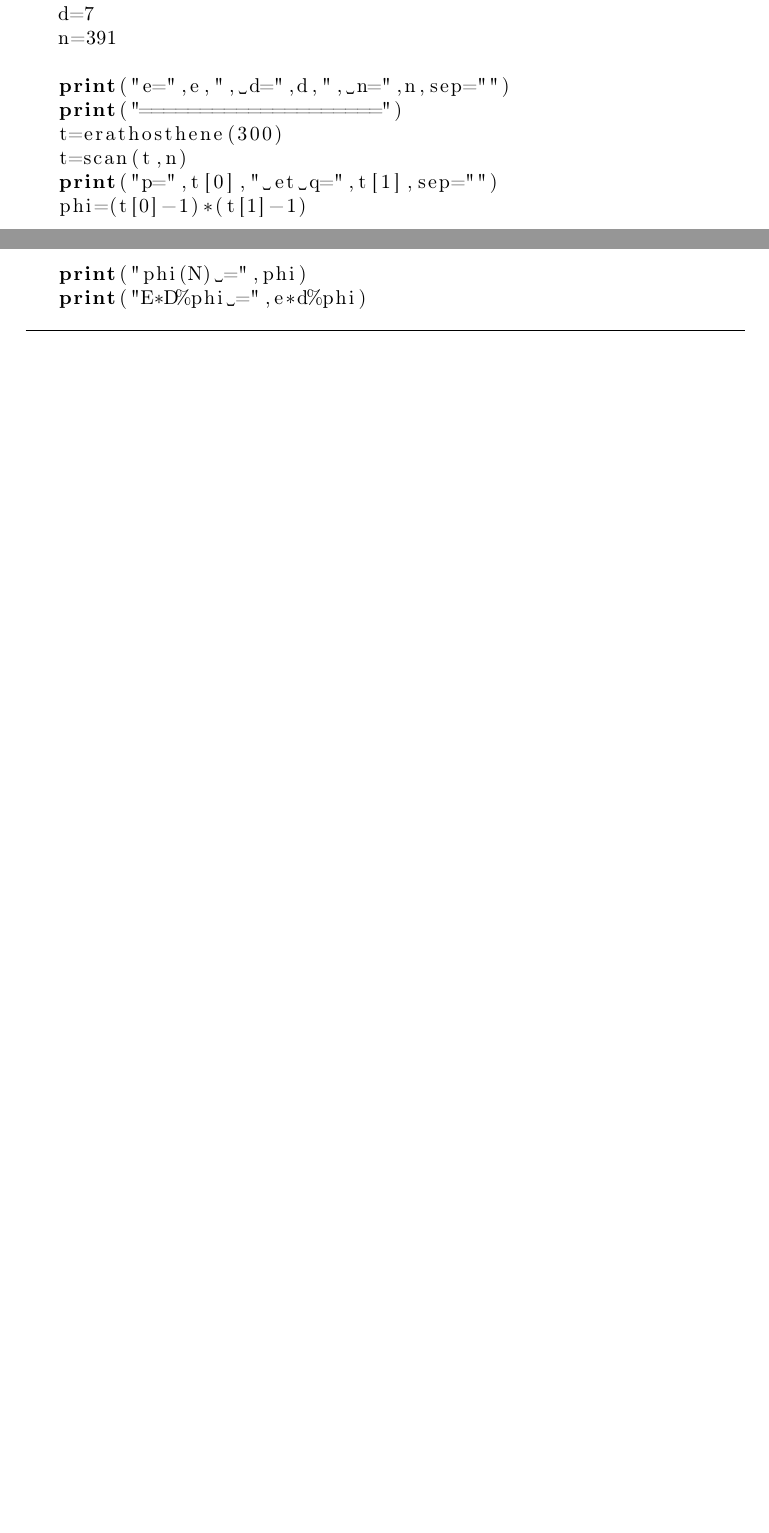
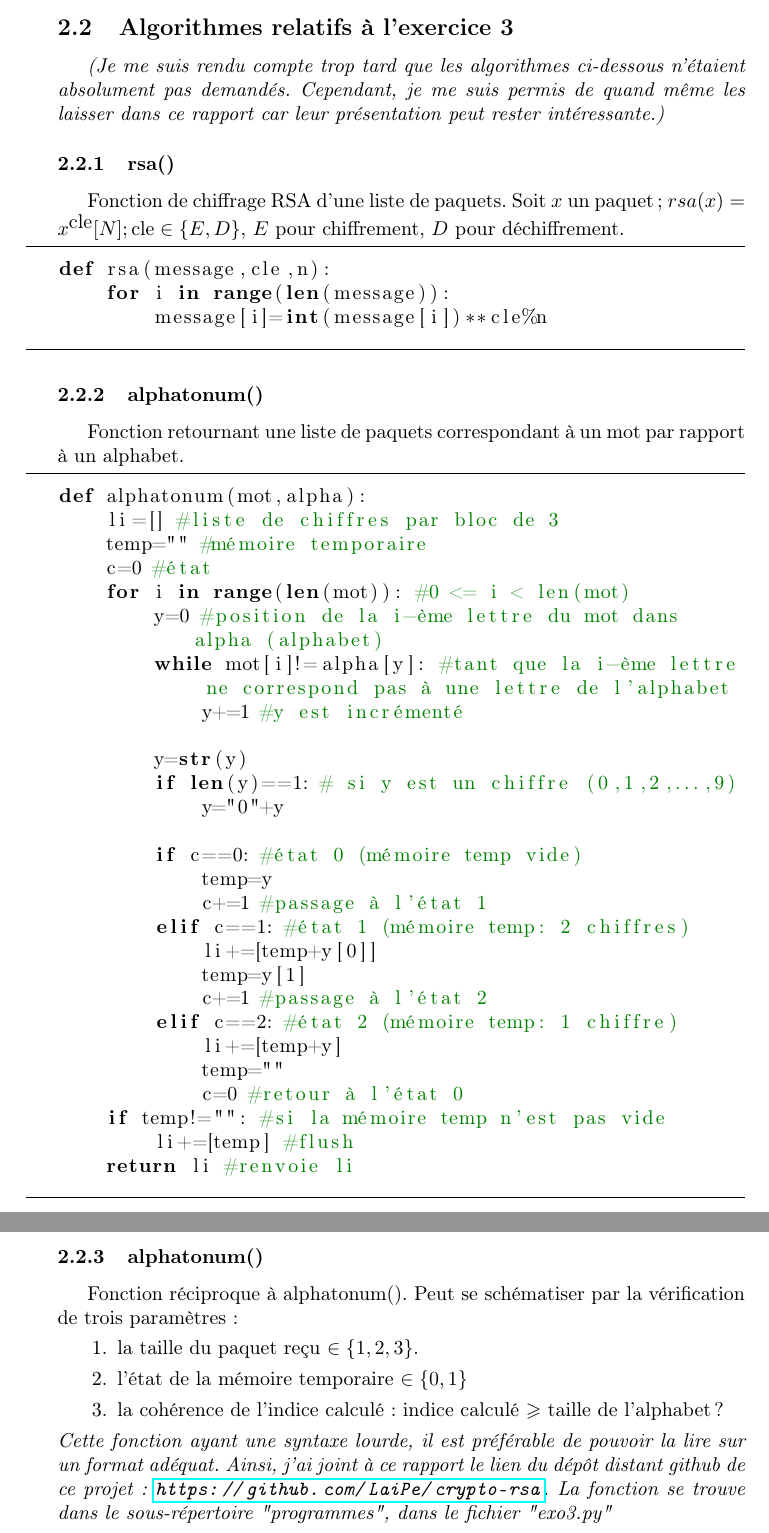
Before and after one commit to LaiPe/crypto-rsa, a LaTeX document (redaction/redac.tex): two parts of pages 3 and 4 of 4 before the commit and two parts of pages 5 and 6 of 6 after it, joined at a grey line, cut at the place of the change, the shorter picture padded with empty space. Compiled offline with pdfLaTeX.

Commit message:
fin rédaction

```diff
--- a/redaction/redac.tex
+++ b/redaction/redac.tex
@@ -18,6 +18,7 @@
 \usepackage{amssymb}
 \usepackage{tabto}
 \usepackage{xcolor}
+\usepackage{hyperref}
 
 
 
@@ -219,4 +244 @@ def scan(tab,n):
 
-e=151
-d=7
-n=391
@@ -223,9 +248 @@ n=391
 
-print("e=",e,", d=",d,", n=",n,sep="")
-print("====================")
-t=erathosthene(300)
-t=scan(t,n)
-print("p=",t[0]," et q=",t[1],sep="")
-phi=(t[0]-1)*(t[1]-1)
-print("phi(N) =",phi)
-print("E*D%phi =",e*d%phi)
@@ -232,2 +257,51 @@ print("E*D%phi =",e*d%phi)
 \end{lstlisting}
+\subsection{Algorithmes relatifs à l'exercice 3}
+\textit{(Je me suis rendu compte trop tard que les algorithmes ci-dessous n'étaient absolument pas demandés. Cependant, je me suis permis de quand même les laisser dans ce rapport car leur présentation peut rester intéressante.)}
+\subsubsection{rsa()}
+Fonction de chiffrage RSA d'une liste de paquets. Soit $x$ un paquet; $rsa(x)=x^{\mbox{cle}}[N]; \mbox{cle} \in \{E,D\}$, $E$ pour chiffrement, $D$ pour déchiffrement.
+\begin{lstlisting}
+def rsa(message,cle,n):
+    for i in range(len(message)):
+        message[i]=int(message[i])**cle%n
+\end{lstlisting}
+\subsubsection{alphatonum()}
+Fonction retournant une liste de paquets correspondant à un mot par rapport à un alphabet.
+\begin{lstlisting}
+def alphatonum(mot,alpha):
+    li=[] #liste de chiffres par bloc de 3
+    temp="" #mémoire temporaire
+    c=0 #état
+    for i in range(len(mot)): #0 <= i < len(mot)
+        y=0 #position de la i-ème lettre du mot dans alpha (alphabet)
+        while mot[i]!=alpha[y]: #tant que la i-ème lettre ne correspond pas à une lettre de l'alphabet
+            y+=1 #y est incrémenté
+
+        y=str(y)
+        if len(y)==1: # si y est un chiffre (0,1,2,...,9)
+            y="0"+y
+
+        if c==0: #état 0 (mémoire temp vide)
+            temp=y
+            c+=1 #passage à l'état 1
+        elif c==1: #état 1 (mémoire temp: 2 chiffres)
+            li+=[temp+y[0]]
+            temp=y[1]
+            c+=1 #passage à l'état 2
+        elif c==2: #état 2 (mémoire temp: 1 chiffre)
+            li+=[temp+y]
+            temp=""
+            c=0 #retour à l'état 0
+    if temp!="": #si la mémoire temp n'est pas vide
+        li+=[temp] #flush
+    return li #renvoie li
+\end{lstlisting}
+\subsubsection{alphatonum()}
+Fonction réciproque à alphatonum(). Peut se schématiser par la vérification de trois paramètres:
+\begin{enumerate}
+\item la taille du paquet reçu $\in \{1,2,3\}$.
+\item l'état de la mémoire temporaire $\in \{0,1\}$
+\item la cohérence de l'indice calculé: indice calculé $\geqslant$ taille de l'alphabet ?
+
+\end{enumerate}
+\textit{Cette fonction ayant une syntaxe lourde, il est préférable de pouvoir la lire sur un format adéquat. Ainsi, j'ai joint à ce rapport le lien du dépôt distant github de ce projet: \url{https://github.com/LaiPe/crypto-rsa}. La fonction se trouve dans le sous-répertoire "programmes", dans le fichier "exo3.py"}
 \end{document}
```
Also changed, not shown: redaction/redac.pdf, redaction/redac.tex (77 more changed lines), 2 other files.
